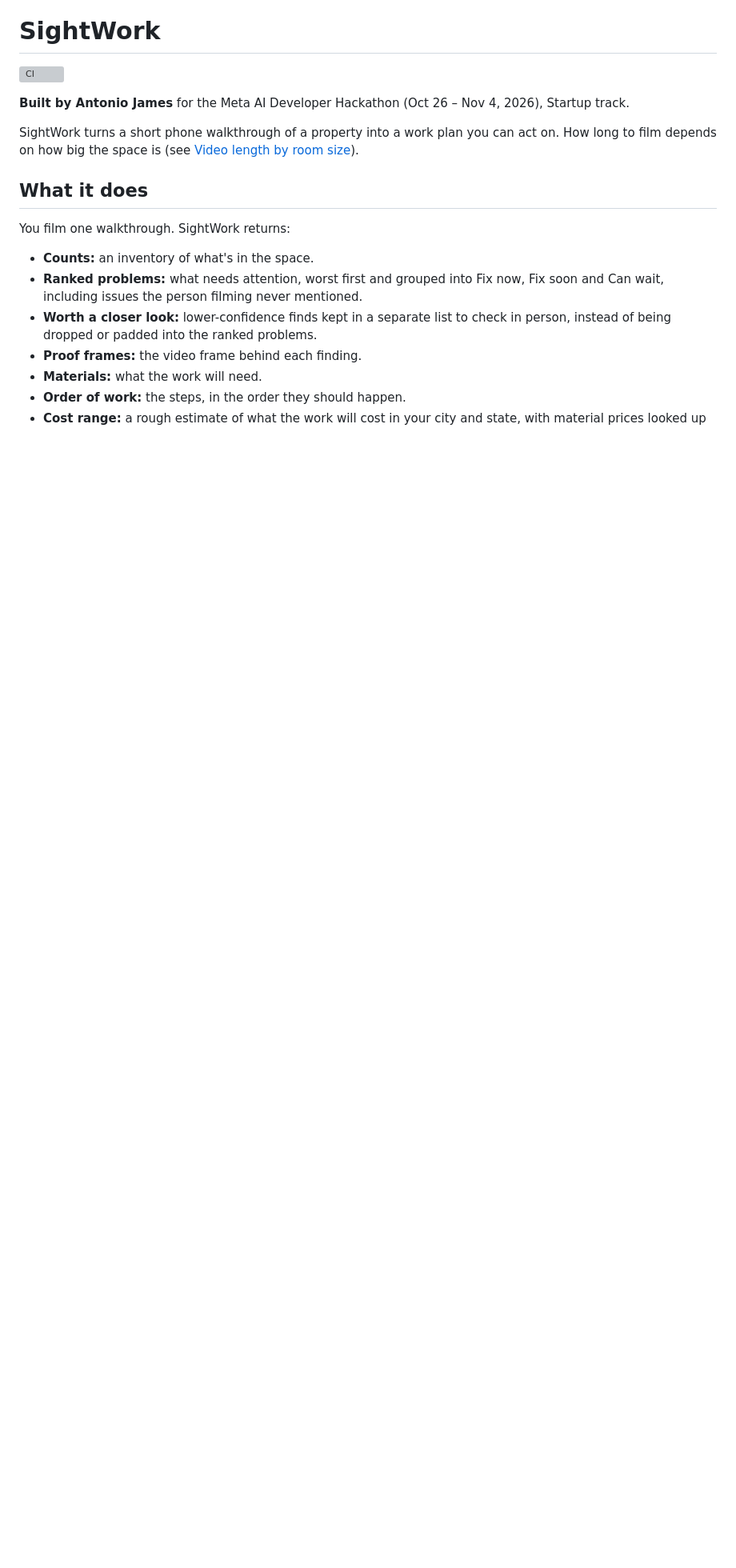
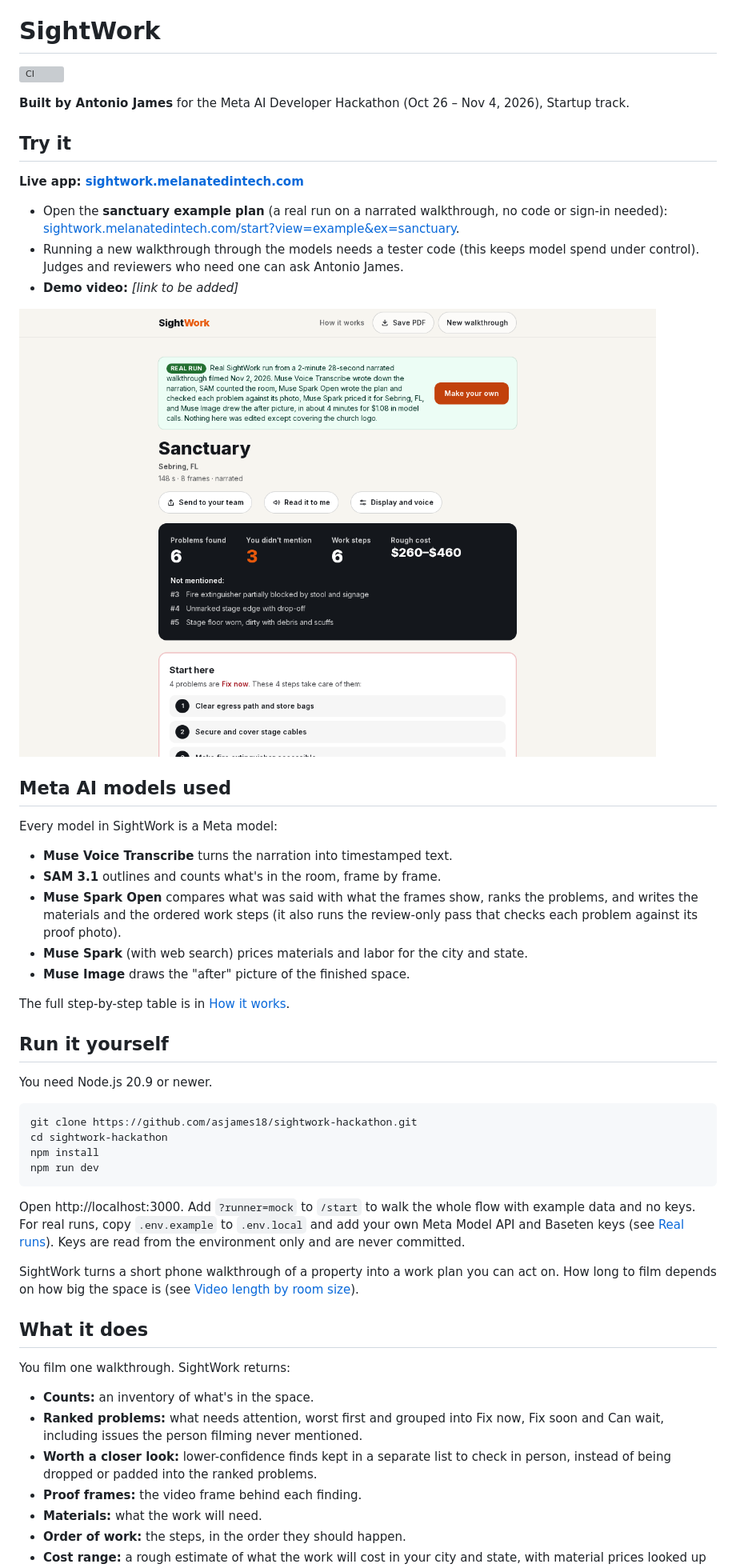
Before and after one commit to asjames18/sightwork-hackathon, a Markdown page: README.md, the part around the change. Shown at 80% size. GitHub-like rendering; pictures changed too: docs/screenshot.png (added); blank space fills up the shorter version; grey boxes are pictures that could not be loaded.

Commit message:
README: live link, screenshot, Meta models used, how to run, demo video placeholder

````diff
--- a/README.md
+++ b/README.md
@@ -3,6 +3,36 @@
 [![CI](https://github.com/asjames18/sightwork-hackathon/actions/workflows/ci.yml/badge.svg)](https://github.com/asjames18/sightwork-hackathon/actions/workflows/ci.yml)
 
 **Built by Antonio James** for the Meta AI Developer Hackathon (Oct 26 – Nov 4, 2026), Startup track.
+
+## Try it
+**Live app: [sightwork.melanatedintech.com](https://sightwork.melanatedintech.com)**
+
+- Open the **sanctuary example plan** (a real run on a narrated walkthrough, no code or sign-in needed): [sightwork.melanatedintech.com/start?view=example&ex=sanctuary](https://sightwork.melanatedintech.com/start?view=example&ex=sanctuary).
+- Running a new walkthrough through the models needs a tester code (this keeps model spend under control). Judges and reviewers who need one can ask Antonio James.
+- **Demo video:** _[link to be added]_
+
+![SightWork plan screen showing the sanctuary example](docs/screenshot.png)
+
+## Meta AI models used
+Every model in SightWork is a Meta model:
+- **Muse Voice Transcribe** turns the narration into timestamped text.
+- **SAM 3.1** outlines and counts what's in the room, frame by frame.
+- **Muse Spark Open** compares what was said with what the frames show, ranks the problems, and writes the materials and the ordered work steps (it also runs the review-only pass that checks each problem against its proof photo).
+- **Muse Spark** (with web search) prices materials and labor for the city and state.
+- **Muse Image** draws the "after" picture of the finished space.
+
+The full step-by-step table is in [How it works](#how-it-works).
+
+## Run it yourself
+You need Node.js 20.9 or newer.
+
+```bash
+git clone https://github.com/asjames18/sightwork-hackathon.git
+cd sightwork-hackathon
+npm install
+npm run dev
+```
+Open http://localhost:3000. Add `?runner=mock` to `/start` to walk the whole flow with example data and no keys. For real runs, copy `.env.example` to `.env.local` and add your own Meta Model API and Baseten keys (see [Real runs](#real-runs)). Keys are read from the environment only and are never committed.
 
 SightWork turns a short phone walkthrough of a property into a work plan you can act on. How long to film depends on how big the space is (see [Video length by room size](#video-length-by-room-size)).
 
````
